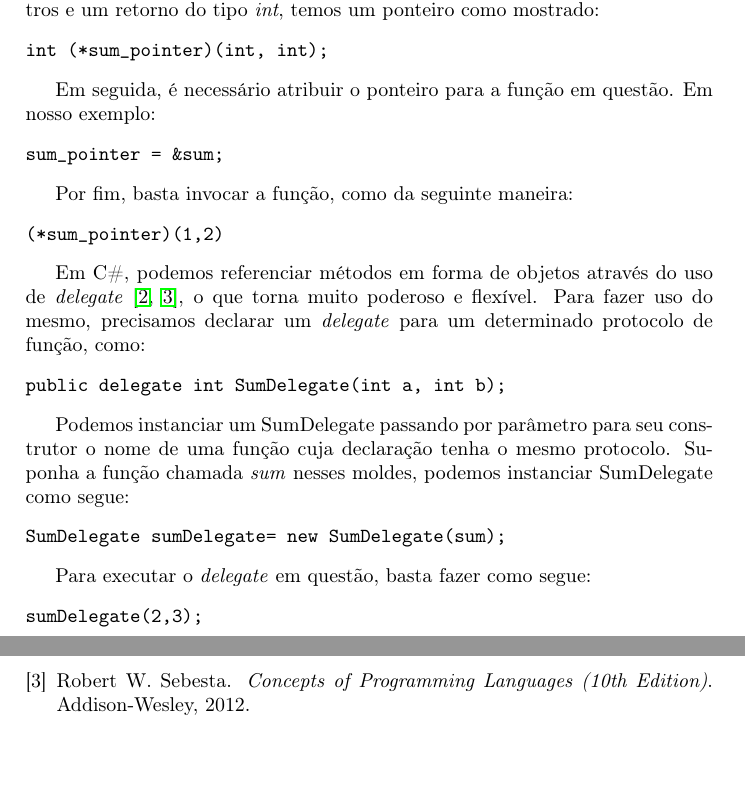
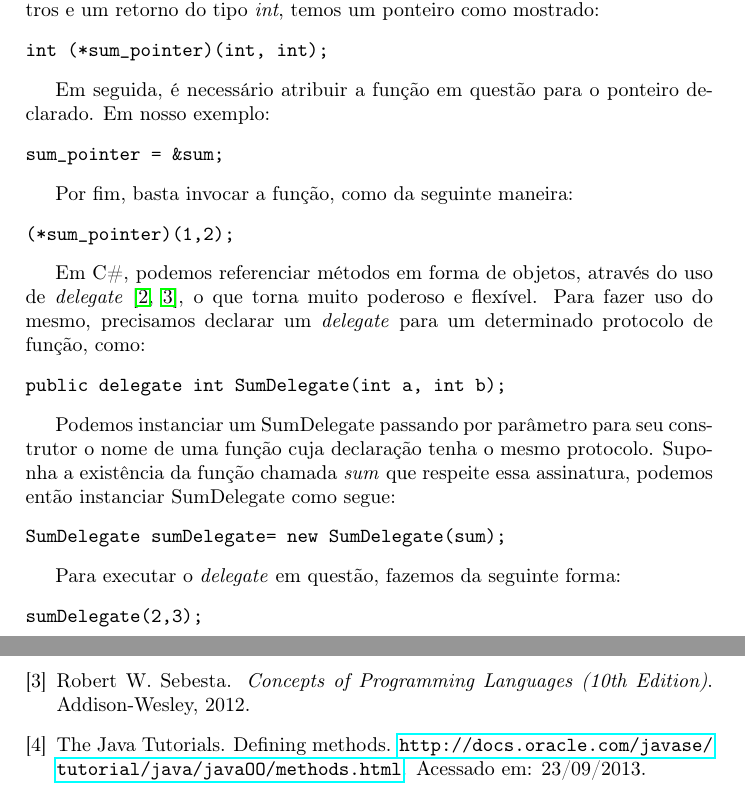
Before and after one commit to QSF/lp-subprograms, a LaTeX document (artigo.tex, which reads artigo.bib, subprogramas_runtime/subprogramas_runtime.tex): two parts of pages 4 and 6 of 6, joined at a grey line, cut so that both start at the same text, the shorter picture padded with empty space. Compiled offline with pdfLaTeX.

Commit message:
Aplicando correções.

```diff
--- a/artigo.bib
+++ b/artigo.bib
@@ -21,0 +27,2 @@
+	note = {Acessado em: 23/09/2013}
+}
--- a/subprogramas_runtime/subprogramas_runtime.tex
+++ b/subprogramas_runtime/subprogramas_runtime.tex
@@ -17,28 +17,28 @@ A seguir, temos que declarar um ponteiro com a mesma assinatura da função esco
 int (*sum_pointer)(int, int);
 \end{verbatim}
 
-Em seguida, é necessário atribuir o ponteiro para a função em questão. Em nosso exemplo:
+Em seguida, é necessário atribuir a função em questão para o ponteiro declarado. Em nosso exemplo:
 \begin{verbatim}
 sum_pointer = &sum;
 \end{verbatim}
 
 Por fim, basta invocar a função, como da seguinte maneira:
 \begin{verbatim}
-(*sum_pointer)(1,2)
+(*sum_pointer)(1,2);
 \end{verbatim}
 
 %exemplo em C#
-Em C\#, podemos referenciar métodos em forma de objetos através do uso de \emph{delegate} \cite{delegate,sebesta}, o que torna muito poderoso e flexível. Para fazer uso do mesmo, precisamos declarar um \emph{delegate} para um determinado protocolo de função, como:
+Em C\#, podemos referenciar métodos em forma de objetos, através do uso de \emph{delegate} \cite{delegate,sebesta}, o que torna muito poderoso e flexível. Para fazer uso do mesmo, precisamos declarar um \emph{delegate} para um determinado protocolo de função, como:
 \begin{verbatim}
 public delegate int SumDelegate(int a, int b);
 \end{verbatim}
 
-Podemos instanciar um SumDelegate passando por parâmetro para seu construtor o nome de uma função cuja declaração tenha o mesmo protocolo. Suponha a função chamada \textit{sum} nesses moldes, podemos instanciar SumDelegate como segue:
+Podemos instanciar um SumDelegate passando por parâmetro para seu construtor o nome de uma função cuja declaração tenha o mesmo protocolo. Suponha a existência da função chamada \textit{sum} que respeite essa assinatura, podemos então instanciar SumDelegate como segue:
 \begin{verbatim}
 SumDelegate sumDelegate= new SumDelegate(sum);
 \end{verbatim}
 
-Para executar o \textit{delegate} em questão, basta fazer como segue:
+Para executar o \textit{delegate} em questão, fazemos da seguinte forma:
 \begin{verbatim}
 sumDelegate(2,3);
 \end{verbatim}
```
Also changed, not shown: overload_subprogramas/overload_subprogramas.tex (+1 -1 lines), subprogramas_parametro/subprogramas_parametro.tex (+1 -1 lines), artigo.pdf, artigo.bib (5 more changed lines).
